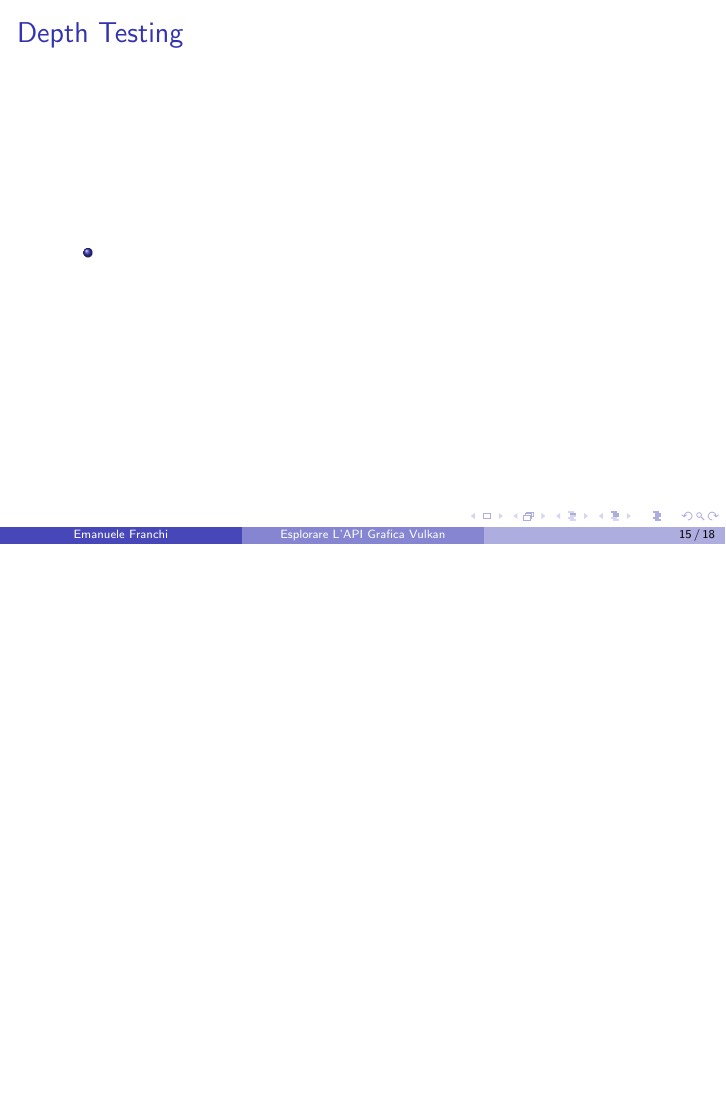
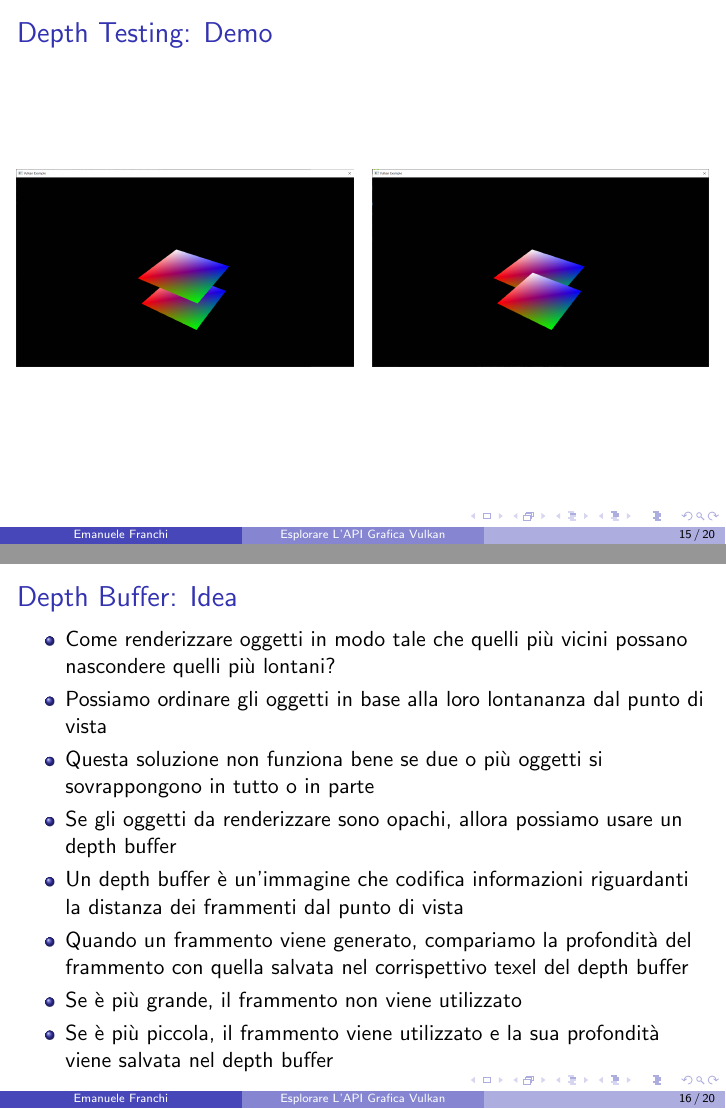
Before and after one commit to emanuele-xyz/BachelorDissertation, LaTeX slides (Dissertation.tex, which reads SlDepthTesting.tex): page 15 of 18 before the commit and pages 15 and 16 of 20 after it, the two joined at a grey line, the shorter picture padded with empty space. Compiled offline with pdfLaTeX.

Commit message:
Chapter 07 slides

```diff
--- a/SlDepthTesting.tex
+++ b/SlDepthTesting.tex
@@ -1,18 +1,48 @@
 \begin{frame}
-\frametitle{Depth Testing}
+\frametitle{Depth Testing: Demo}
+
 \begin{columns}
 
+    \column{.5\textwidth}
 
-\column{.6\textwidth}
+\begin{figure}[ht]
+    \centering
+    \includegraphics[scale=0.14]{images/SlidesDepthTesting/DepthTesting.png}
+\end{figure}
 
+\column{.5\textwidth}
 
-\begin{itemize}
-\item
-\end{itemize}
-
-
-\column{.2\textwidth}
-
+\begin{figure}[ht]
+    \centering
+    \includegraphics[scale=0.14]{images/SlidesDepthTesting/NoDepthTesting.png}
+\end{figure}
 
 \end{columns}
+
 \end{frame}
+
+\begin{frame}
+\frametitle{Depth Buffer: Idea}
+\begin{itemize}
+\item Come renderizzare oggetti in modo tale che quelli più vicini possano nascondere quelli più lontani?
+\item Possiamo ordinare gli oggetti in base alla loro lontananza dal punto di vista
+\item Questa soluzione non funziona bene se due o più oggetti si sovrappongono in tutto o in parte
+\item Se gli oggetti da renderizzare sono opachi, allora possiamo usare un depth buffer
+\item Un depth buffer è un'immagine che codifica informazioni riguardanti la distanza dei frammenti dal punto di vista
+\item Quando un frammento viene generato, compariamo la profondità del frammento con quella salvata nel corrispettivo texel del depth buffer
+\item Se è più grande, il frammento non viene utilizzato
+\item Se è più piccola, il frammento viene utilizzato e la sua profondità viene salvata nel depth buffer
+\end{itemize}
+\end{frame}
+
+\begin{frame}
+\frametitle{Depth Buffer: Implementazione}
+\begin{itemize}
+\item Allochiamo un'immagine, sulla memoria della GPU, che possa essere usata come depth buffer
+\item Nel nostro render pass, aggiungiamo un nuovo attachment
+\item Questo attachment viene usato come depth stencil attachment durante il nostro subpass
+\item Quando creiamo un framebuffer, dobbiamo ricordarci di aggiungere l'immagine che funge da depth buffer
+\item Durante la creazione del pipeline state object dobbiamo abilitare il depth testing
+\item Quando iniziamo un'istanza del render pass, specifichiamo un clear value di $1.0$ per il depth buffer
+\end{itemize}
+\end{frame}
```
Also changed, not shown: SlClearWindow.tex (+2 -0 lines), Dissertation.pdf, images/SlidesDepthTesting/DepthTesting.png (added), images/SlidesDepthTesting/NoDepthTesting.png (added), 1 other file.
